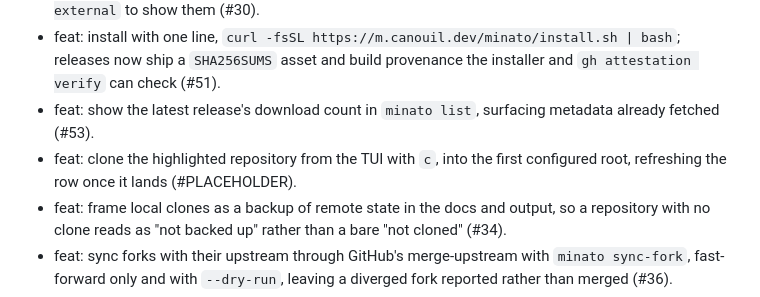
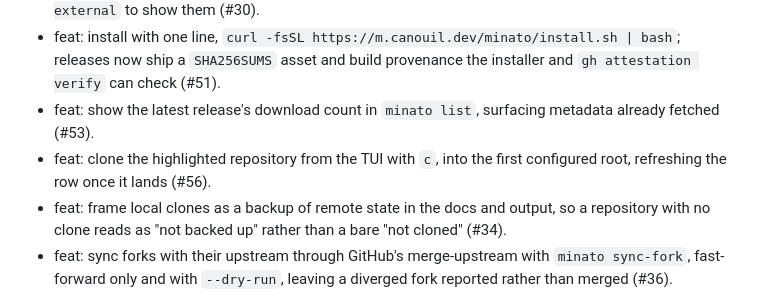
Before and after one commit to mcanouil/minato, a Markdown page: CHANGELOG.md, the part around the change. Drawn GitHub-style.

Commit message:
docs: changelog PR reference for the TUI clone (#56)

```diff
--- a/CHANGELOG.md
+++ b/CHANGELOG.md
@@ -16,7 +16,7 @@ All notable changes to this project will be documented in this file.
 - feat: hide forks and clones of untracked owners by default, with `--include-forks` and `--include-external` to show them (#30).
 - feat: install with one line, `curl -fsSL https://m.canouil.dev/minato/install.sh | bash`; releases now ship a `SHA256SUMS` asset and build provenance the installer and `gh attestation verify` can check (#51).
 - feat: show the latest release's download count in `minato list`, surfacing metadata already fetched (#53).
-- feat: clone the highlighted repository from the TUI with `c`, into the first configured root, refreshing the row once it lands (#PLACEHOLDER).
+- feat: clone the highlighted repository from the TUI with `c`, into the first configured root, refreshing the row once it lands (#56).
 - feat: frame local clones as a backup of remote state in the docs and output, so a repository with no clone reads as "not backed up" rather than a bare "not cloned" (#34).
 - feat: sync forks with their upstream through GitHub's merge-upstream with `minato sync-fork`, fast-forward only and with `--dry-run`, leaving a diverged fork reported rather than merged (#36).
 - feat: generate the command reference from the command-line definitions, gated in CI so the documented commands and flags cannot drift from the binary (#37).
```
